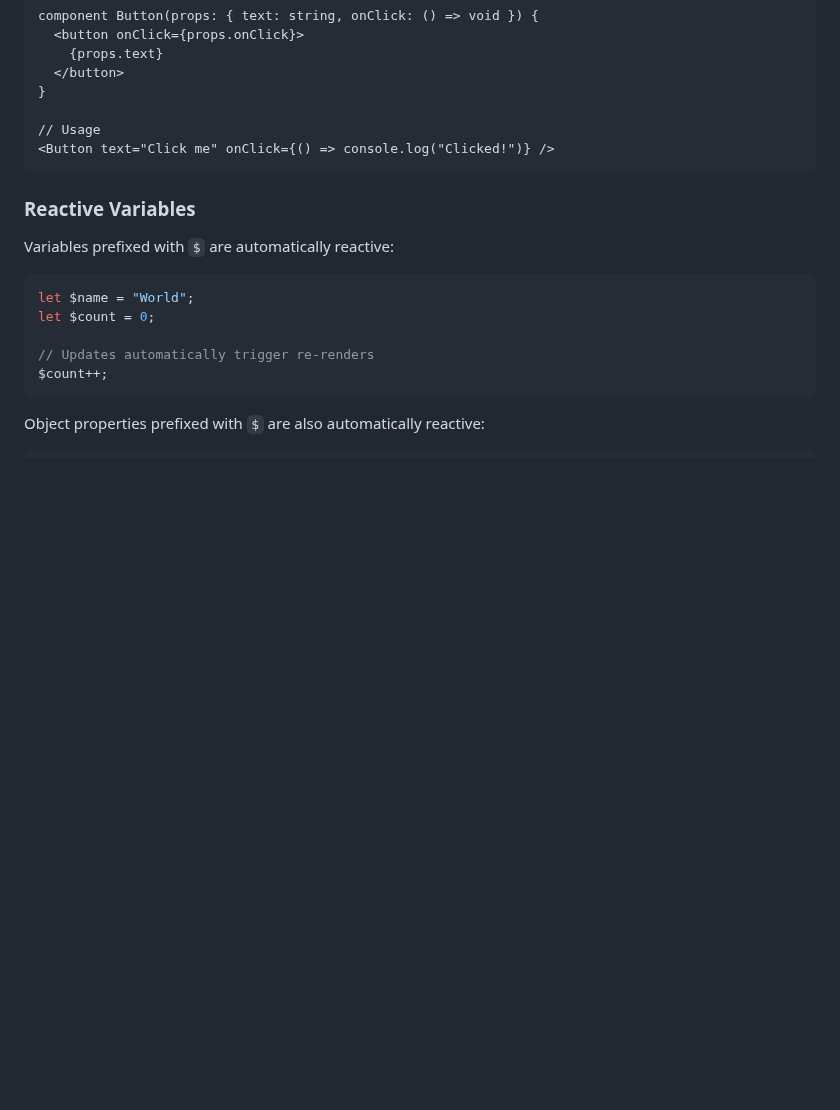
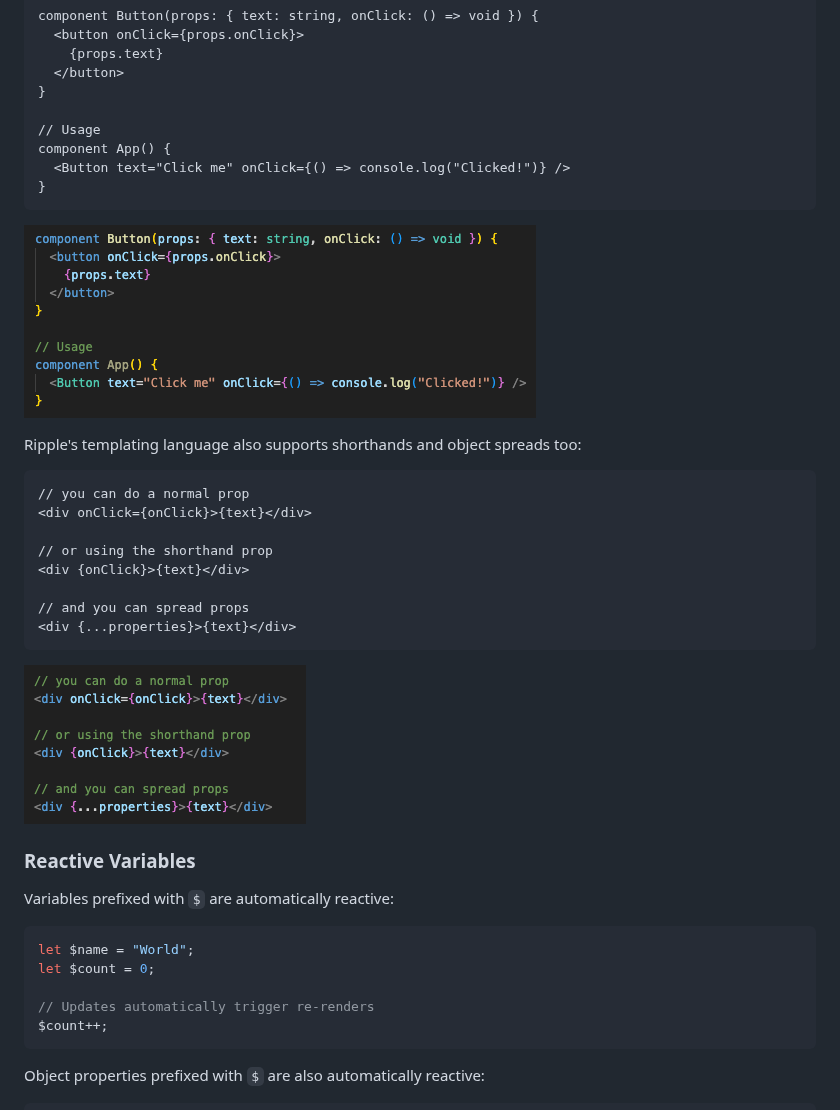
Before and after one commit to jonkwheeler/tsrx, a Markdown page: README.md, the part around the change. GitHub-like rendering; pictures changed too: assets/readme-1.png (added), assets/readme-2.png (added); blank space fills up the shorter version.

Commit message:
add more examples

````diff
--- a/README.md
+++ b/README.md
@@ -82,8 +82,27 @@ component Button(props: { text: string, onClick: () => void }) {
 }
 
 // Usage
-<Button text="Click me" onClick={() => console.log("Clicked!")} />
+component App() {
+  <Button text="Click me" onClick={() => console.log("Clicked!")} />
+}
 ```
+
+![iamge for the sourcecode above](assets/readme-1.png)
+
+Ripple's templating language also supports shorthands and object spreads too:
+
+```ripple
+// you can do a normal prop
+<div onClick={onClick}>{text}</div>
+
+// or using the shorthand prop
+<div {onClick}>{text}</div>
+
+// and you can spread props
+<div {...properties}>{text}</div>
+```
+
+![iamge for the sourcecode above](assets/readme-2.png)
 
 ### Reactive Variables
 
````
